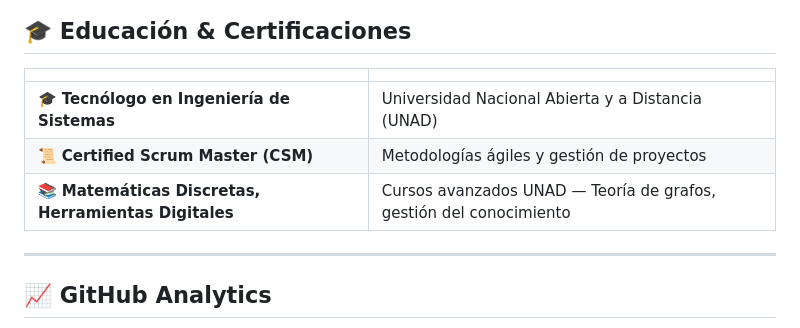
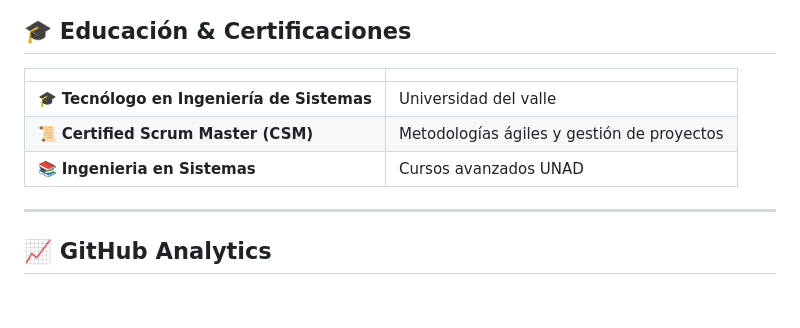
Before and after one commit to patgeo117/patgeo117, a Markdown page: README.md, the part around the change. Rendered like a GitHub page; blank space fills up the shorter version.

Commit message:
Update education details in README.md

```diff
--- a/README.md
+++ b/README.md
@@ -226,9 +226,9 @@ Sistema de gestión para operaciones de lavandería industrial.
 
 | | |
 |---|---|
-| 🎓 **Tecnólogo en Ingeniería de Sistemas** | Universidad Nacional Abierta y a Distancia (UNAD) |
+| 🎓 **Tecnólogo en Ingeniería de Sistemas** | Universidad del valle |
 | 📜 **Certified Scrum Master (CSM)** | Metodologías ágiles y gestión de proyectos |
-| 📚 **Matemáticas Discretas, Herramientas Digitales** | Cursos avanzados UNAD — Teoría de grafos, gestión del conocimiento |
+| 📚 **Ingenieria en Sistemas** | Cursos avanzados UNAD  |
 
 ---
 
```
